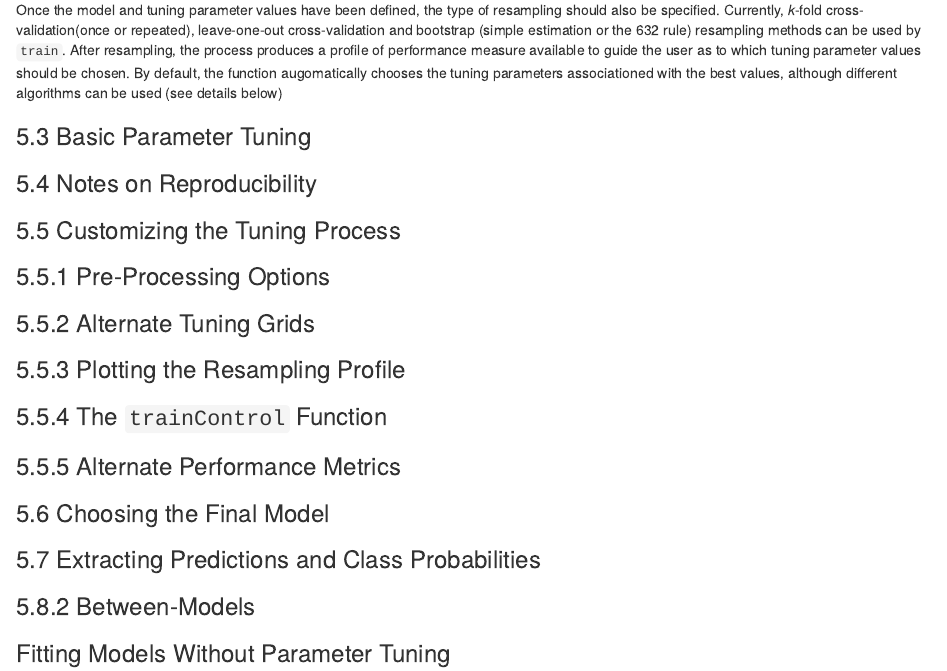
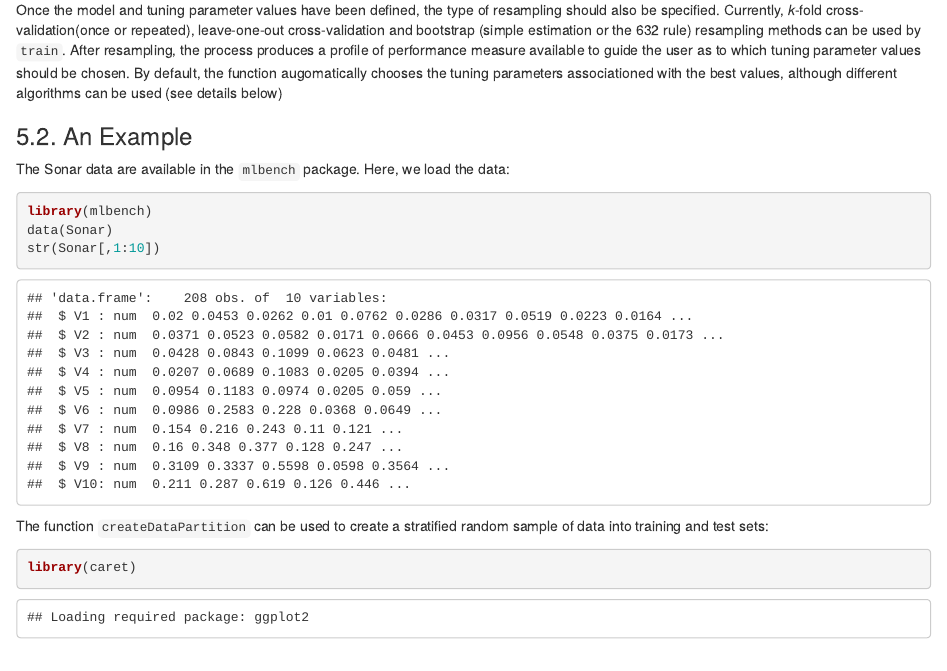
Before and after one commit to InfiniteCuriosity/caret, an R Markdown document (5. Model Training and Tuning.Rmd): the page in a window 1100 px wide, from 1020 px down. Rendered offline with R 4.5, knitr and Pandoc, with nearby package versions.

Commit message:
Completion through section 5.2, everything is running successfully.

````diff
--- a/5. Model Training and Tuning.Rmd
+++ b/5. Model Training and Tuning.Rmd
@@ -56,3 +56,21 @@ The first step in tuning the model (line 1 in the algorithm below) is to choose
 
 Once the model and tuning parameter values have been defined, the type of resampling should also be specified. Currently, *k*-fold cross-validation(once or repeated), leave-one-out cross-validation and bootstrap (simple estimation or the 632 rule) resampling methods can be used by `train`. After resampling, the process produces a profile of performance measure available to guide the user as to which tuning parameter values should be chosen. By default, the function augomatically chooses the tuning parameters associationed with the best values, although different algorithms can be used (see details below)
 
+
+### <a id="5.2. An Example"></a>5.2. An Example###
+
+The Sonar data are available in the `mlbench` package. Here, we load the data:
+
+```{r An example, using the Sonar data}
+
+library(mlbench)
+data(Sonar)
+str(Sonar[,1:10])
+
+```
+
+The function `createDataPartition` can be used to create a stratified random sample of data into training and test sets:
+
+```{r Create stratified random samples of the data into training and test sets}
+
+library(caret)
````
Also changed, not shown: 5. Model Training and Tuning.Rmd (11 more changed lines).
